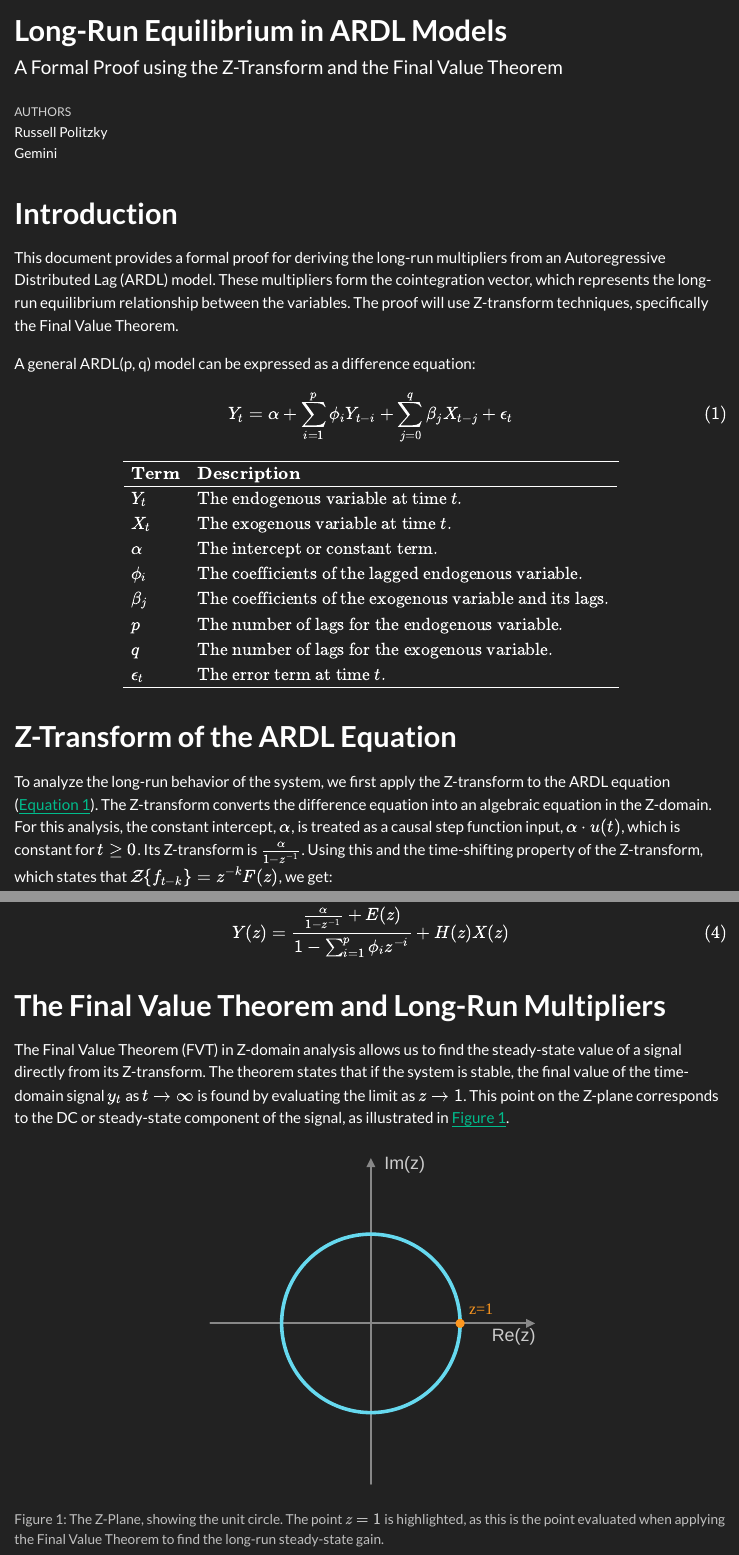
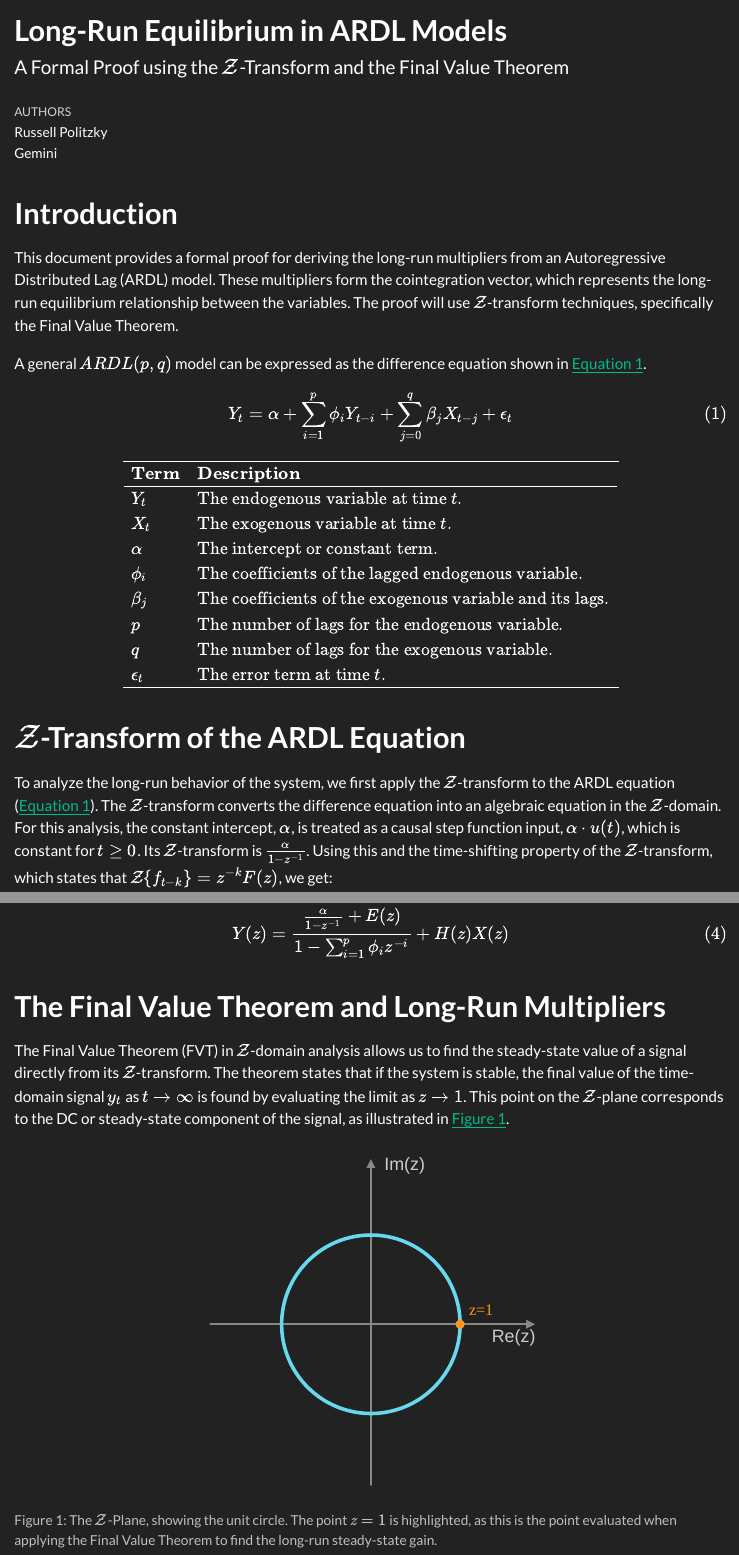
Before and after one commit to RussellPolitzky/cointegration_and_ardl, a Quarto document (ARDL_Cointegration_Proof.qmd): the page in a window 1100 px wide, from its top, and a second part further down, joined at a grey line. The pictures show the output file ARDL_Cointegration_Proof.html that the author committed with the source, opened offline.

Commit message:
minor update for z-transform.

```diff
--- a/ARDL Experiments.qmd
+++ b/ARDL Experiments.qmd
@@ -69,7 +69,7 @@ LRM &=       6.29 + 0.996 \cdot LRY - 4.54 \cdot IBO + 2.89 \cdot IDE \\
 \end{align}
 $$ {#eq-coint_vector}
 
-Given the ARDL model, can we find the cointegration vector using a simple Z-transform technique?
+Given the ARDL model, can we find the cointegration vector using a simple $\mathcal{Z}$-transform technique?
 
 # Cointegration Vector from the ARDL Equation using Z-Domain Techniques
 
@@ -77,15 +77,16 @@ Given the ARDL model, can we find the cointegration vector using a simple Z-tran
 
 ![The Z-Plane, showing the unit circle and the point Z=1, which corresponds to the steady-state or DC component of a signal.](z_plane.svg)
 
-Applying the $\mathcal{Z}$-transform to @eq-ardl_model, we obtain @eq-z_transformed. To find the long-run (steady-state) relationship, we must evaluate the system's response at zero frequency, which corresponds to setting $Z=1$.
+Applying the $\mathcal{Z}$-transform to @eq-ardl_model, we obtain @eq-z_transformed. To find the long-run (steady-state) relationship, we must evaluate the system's response at zero frequency, which corresponds to setting $\mathcal{Z}=1$.
 
-$$
+$
 \begin{align}
-LRM\left(Z\right)=&+2.62\\&+0.32\cdot LRM\left(Z\right)\cdot Z^{-1}+0.53\cdot LRM\left(Z\right)\cdot Z^{-2}-0.27\cdot LRM\left(Z\right)\cdot Z^{-3}\\&+0.67\cdot LRY\left(Z\right)-0.26\cdot LRY\left(Z\right)\cdot Z^{-1}\\&-1.08\cdot IBO\left(Z\right)-0.11\cdot IBO\left(Z\right)\cdot Z^{-1}+0.29\cdot IBO\left(Z\right)\cdot Z^{-2}\\&+0.13\cdot IDE\left(Z\right)-0.33\cdot IDE\left(Z\right)\cdot Z^{-1}+1.40\cdot IDE\left(Z\right)\cdot Z^{-2}
+LRM\left(\mathcal{Z}\right)=&+2.62\\&+0.32\cdot LRM\left(\mathcal{Z}\right)\cdot \mathcal{Z}^{-1}+0.53\cdot LRM\left(\mathcal{Z}\right)\cdot \mathcal{Z}^{-2}-0.27\cdot LRM\left(\mathcal{Z}\right)\cdot \mathcal{Z}^{-3}\\&+0.67\cdot LRY\left(\mathcal{Z}\right)-0.26\cdot LRY\left(\mathcal{Z}\right)\cdot \mathcal{Z}^{-1}\\&-1.08\cdot IBO\left(\mathcal{Z}\right)-0.11\cdot IBO\left(\mathcal{Z}\right)\cdot \mathcal{Z}^{-1}+0.29\cdot IBO\left(\mathcal{Z}\right)\cdot \mathcal{Z}^{-2}\\&+0.13\cdot IDE\left(\mathcal{Z}\right)-0.33\cdot IDE\left(\mathcal{Z}\right)\cdot \mathcal{Z}^{-1}+1.40\cdot IDE\left(\mathcal{Z}\right)\cdot \mathcal{Z}^{-2}
 \end{align}
-$$ {#eq-z_transformed}
+$ {#eq-z_transformed}
 
-Setting $Z=1$ in @eq-z_transformed allows us to solve for the long-run multipliers because $Z=1$ represents the DC or steady-state component of the signal. The formula for the long-run multipliers is given in @eq-longrun-multiplier:
+Setting $\mathcal{Z}=1$ in @eq-z_transformed allows us to solve for the long-run multipliers because $\mathcal{Z}=1$ represents the DC or steady-state component of the signal. The formula for the long-run multipliers is given in @eq-longrun-multiplier:
+
 
 $$
 LRM(1) = \frac{\text{Intercept} + \sum\gamma_j + \sum\delta_k + \sum\zeta_l}{1 - \sum\beta_i}
@@ -99,7 +100,7 @@ $$
 LRM = 6.29 + 0.996 \cdot LRY - 4.54 \cdot IBO + 2.89 \cdot IDE
 $$ {#eq-zdomain-coint}
 
-As shown, this result from the Z-transform method is identical to the cointegration vector produced by the `multipliers()` function in @eq-coint_vector. This confirms that setting $Z=1$ is the correct approach for deriving the long-run equilibrium relationship from the ARDL model's difference equation.
+As shown, this result from the $\mathcal{Z}$-transform method is identical to the cointegration vector produced by the `multipliers()` function in @eq-coint_vector. This confirms that setting $\mathcal{Z}=1$ is the correct approach for deriving the long-run equilibrium relationship from the ARDL model's difference equation.
 
 # The Cointegration Vector From The Time Domain
 
--- a/ARDL_Cointegration_Proof.qmd
+++ b/ARDL_Cointegration_Proof.qmd
@@ -13,9 +13,9 @@ embed-resources: true
 
 # Introduction
 
-This document provides a formal proof for deriving the long-run multipliers from an Autoregressive Distributed Lag (ARDL) model. These multipliers form the cointegration vector, which represents the long-run equilibrium relationship between the variables. The proof will use Z-transform techniques, specifically the Final Value Theorem.
+This document provides a formal proof for deriving the long-run multipliers from an Autoregressive Distributed Lag (ARDL) model. These multipliers form the cointegration vector, which represents the long-run equilibrium relationship between the variables. The proof will use $\mathcal{Z}$-transform techniques, specifically the Final Value Theorem.
 
-A general ARDL(p, q) model can be expressed as a difference equation:
+A general $ARDL(p, q)$ model can be expressed as the difference equation shown in @eq-ardl-general.
 
 $$
 Y_t = \alpha + \sum_{i=1}^{p} \phi_i Y_{t-i} + \sum_{j=0}^{q} \beta_j X_{t-j} + \epsilon_t
@@ -38,9 +38,9 @@ q & \text{The number of lags for the exogenous variable.} \\
 \end{array}
 $$
 
-# Z-Transform of the ARDL Equation
+# $\mathcal{Z}$-Transform of the ARDL Equation
 
-To analyze the long-run behavior of the system, we first apply the Z-transform to the ARDL equation (@eq-ardl-general). The Z-transform converts the difference equation into an algebraic equation in the Z-domain. For this analysis, the constant intercept, $\alpha$, is treated as a causal step function input, $\alpha \cdot u(t)$, which is constant for $t \ge 0$. Its Z-transform is $\frac{\alpha}{1-z^{-1}}$. Using this and the time-shifting property of the Z-transform, which states that $\mathcal{Z}\{f_{t-k}\} = z^{-k}F(z)$, we get:
+To analyze the long-run behavior of the system, we first apply the $\mathcal{Z}$-transform to the ARDL equation (@eq-ardl-general). The $\mathcal{Z}$-transform converts the difference equation into an algebraic equation in the $\mathcal{Z}$-domain. For this analysis, the constant intercept, $\alpha$, is treated as a causal step function input, $\alpha \cdot u(t)$, which is constant for $t \ge 0$. Its $\mathcal{Z}$-transform is $\frac{\alpha}{1-z^{-1}}$. Using this and the time-shifting property of the $\mathcal{Z}$-transform, which states that $\mathcal{Z}\{f_{t-k}\} = z^{-k}F(z)$, we get:
 
 $$
 Y(z) = \frac{\alpha}{1-z^{-1}} + Y(z)\sum_{i=1}^{p} \phi_i z^{-i} + X(z)\sum_{j=0}^{q} \beta_j z^{-j} + E(z)
@@ -85,7 +85,7 @@ $$ {#eq-full-response}
 
 # The Final Value Theorem and Long-Run Multipliers
 
-The Final Value Theorem (FVT) in Z-domain analysis allows us to find the steady-state value of a signal directly from its Z-transform. The theorem states that if the system is stable, the final value of the time-domain signal $y_t$ as $t \to \infty$ is found by evaluating the limit as $z \to 1$. This point on the Z-plane corresponds to the DC or steady-state component of the signal, as illustrated in @fig-zplane.
+The Final Value Theorem (FVT) in $\mathcal{Z}$-domain analysis allows us to find the steady-state value of a signal directly from its $\mathcal{Z}$-transform. The theorem states that if the system is stable, the final value of the time-domain signal $y_t$ as $t \to \infty$ is found by evaluating the limit as $z \to 1$. This point on the $\mathcal{Z}$-plane corresponds to the DC or steady-state component of the signal, as illustrated in @fig-zplane.
 
-![The Z-Plane, showing the unit circle. The point $z=1$ is highlighted, as this is the point evaluated when applying the Final Value Theorem to find the long-run steady-state gain.](z_plane.svg){#fig-zplane}
+![The $\mathcal{Z}$-Plane, showing the unit circle. The point $z=1$ is highlighted, as this is the point evaluated when applying the Final Value Theorem to find the long-run steady-state gain.](z_plane.svg){#fig-zplane}
 
```
Also changed, not shown: ARDL_Cointegration_Proof.html, ARDL_Cointegration_Proof.qmd (29 more changed lines).
